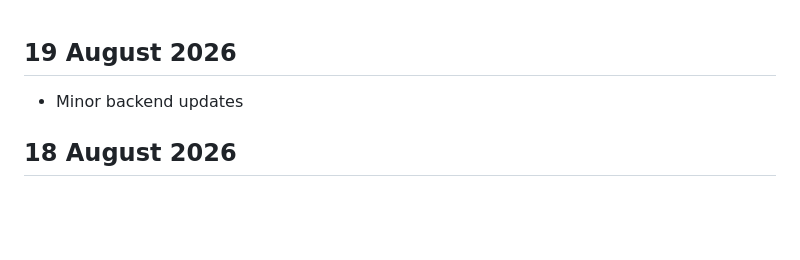
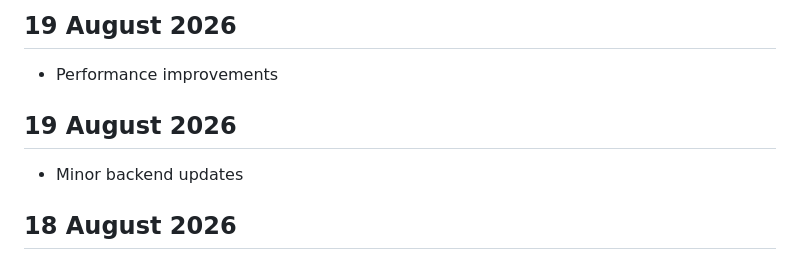
Before and after one commit to FrogletApps/RoboRef, a Markdown page: documents/changeLog.md, the part around the change. Rendered like a GitHub page; blank space fills up the shorter version.

```diff
--- a/documents/changeLog.md
+++ b/documents/changeLog.md
@@ -1,7 +1,10 @@
+## 19 August 2026
+
+- Performance improvements
+
 ## 19 August 2026
 
 - Minor backend updates
-
 
 ## 18 August 2026
 
```
